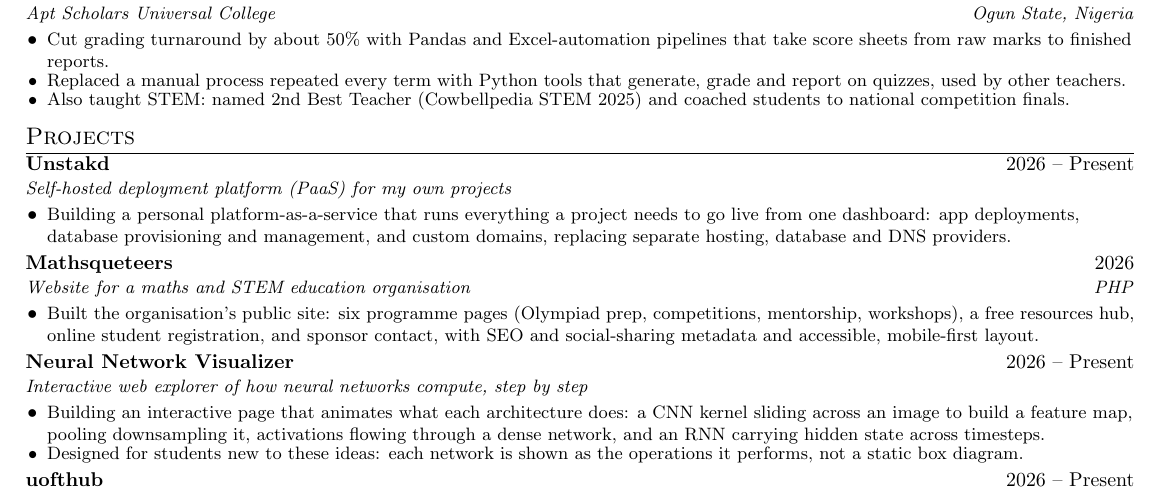
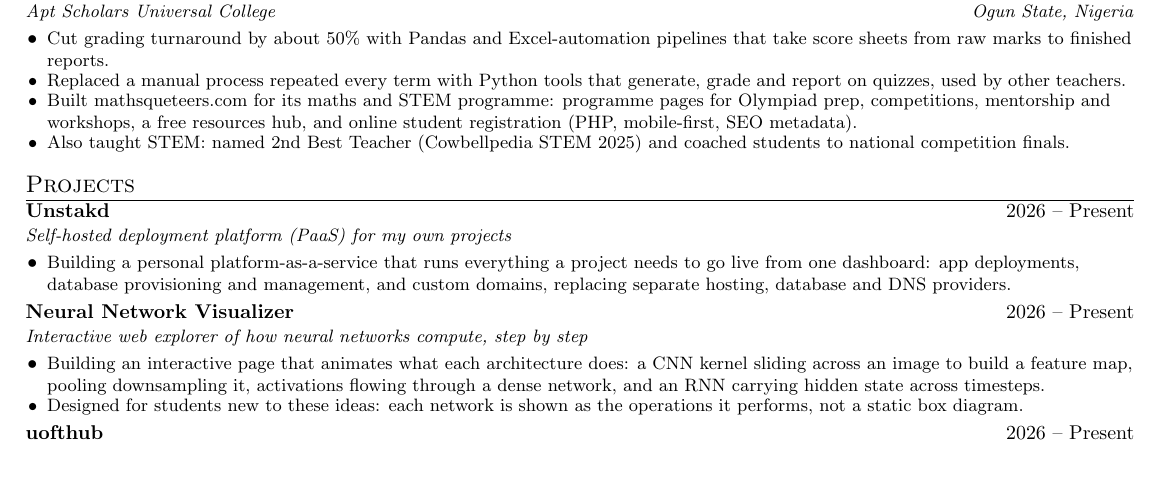
Before and after one commit to renfrrd-ai/myResume, a LaTeX CV (resume.tex): part of the page, cut so that both start at the same text, the shorter picture padded with empty space. Compiled offline with pdfLaTeX.

Commit message:
Move Mathsqueteers into Apt Scholars experience
Co-Authored-By: Claude Opus 5.5 <noreply@anthropic.com>
Claude-Session: https://claude.ai/code/session_019CYxkM1TT7VQpdJmcrWm3P

```diff
--- a/resume.tex
+++ b/resume.tex
@@ -141,6 +141,8 @@ dashboards all read from the same records instead of each workflow keeping its o
 \resumeItem{Cut grading turnaround by about 50\% with Pandas and Excel-automation pipelines that take score sheets from raw marks to
 finished reports.}
 \resumeItem{Replaced a manual process repeated every term with Python tools that generate, grade and report on quizzes, used by other teachers.}
+\resumeItem{Built \href{https://mathsqueteers.com}{mathsqueteers.com} for its maths and STEM programme: programme pages for Olympiad prep, competitions,
+mentorship and workshops, a free resources hub, and online student registration (PHP, mobile-first, SEO metadata).}
 \resumeItem{Also taught STEM: named 2nd Best Teacher (Cowbellpedia STEM 2025) and coached students to national competition finals.}
 \resumeItemListEnd
 
@@ -157,15 +159,6 @@ finished reports.}
 \resumeItemListStart
 \resumeItem{Building a personal platform-as-a-service that runs everything a project needs to go live from one dashboard: app deployments,
 database provisioning and management, and custom domains, replacing separate hosting, database and DNS providers.}
-\resumeItemListEnd
-\resumeSubheading
-{\href{https://mathsqueteers.com}{Mathsqueteers}}
-{2026}
-{Website for a maths and STEM education organisation}
-{PHP}
-\resumeItemListStart
-\resumeItem{Built the organisation's public site: six programme pages (Olympiad prep, competitions, mentorship, workshops), a free
-resources hub, online student registration, and sponsor contact, with SEO and social-sharing metadata and accessible, mobile-first layout.}
 \resumeItemListEnd
 \resumeSubheading
 {\href{https://ml.renfred.dev}{Neural Network Visualizer}}
```
Also changed, not shown: resume.pdf.
